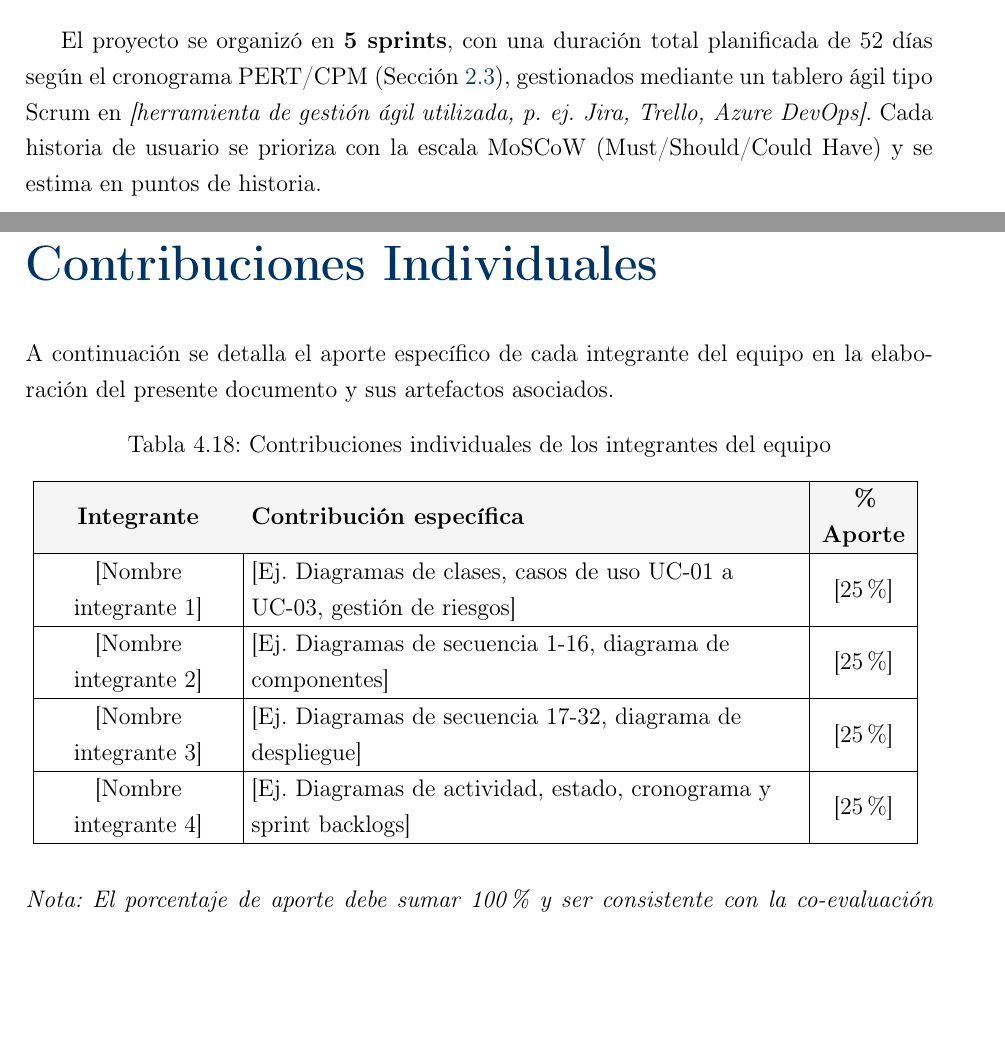
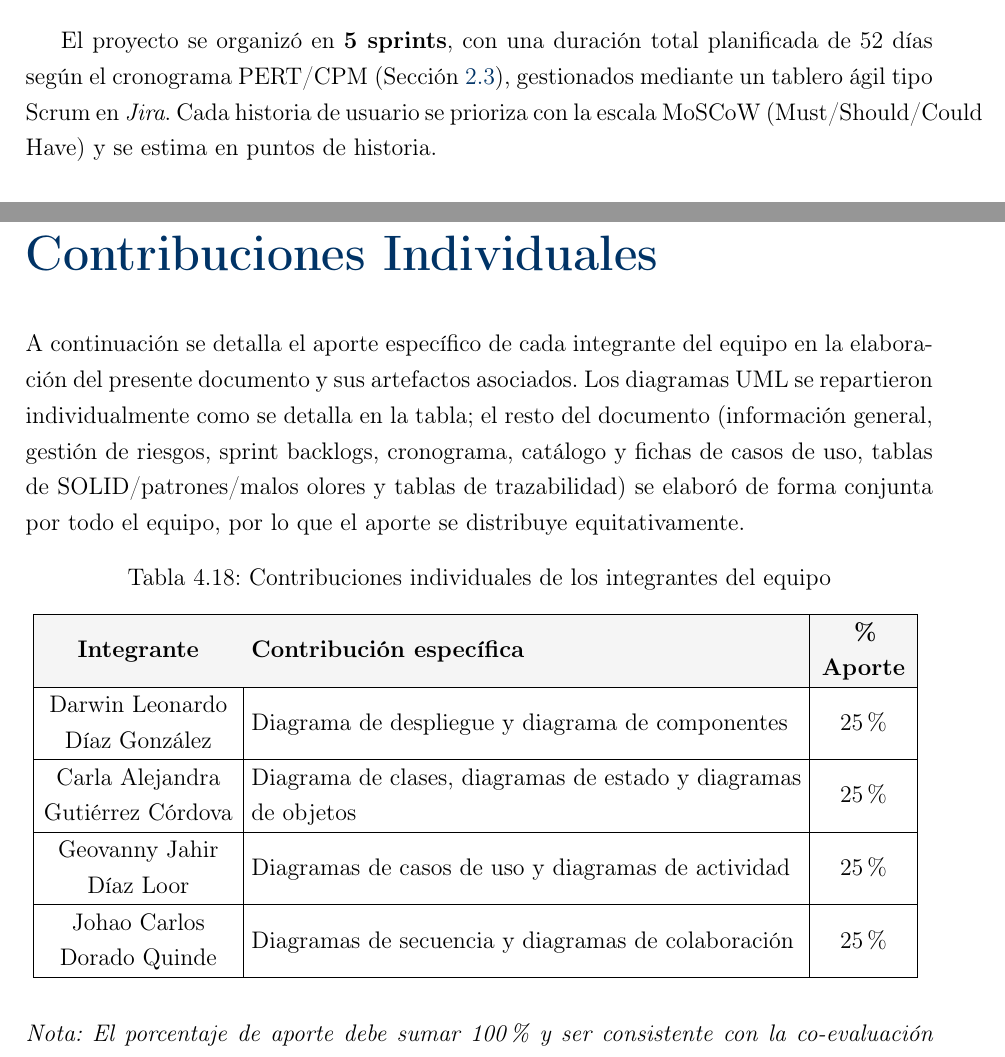
Before and after one commit to Darwin4050E/DocumentacionLeodega, a LaTeX document (main.tex, which reads secciones/contribuciones.tex, secciones/seccionA.tex): two parts of pages 21 and 148 of 156, joined at a grey line, cut so that both start at the same text, the shorter picture padded with empty space. Compiled offline with pdfLaTeX.

Commit message:
Completa matrícula, herramienta ágil y contribuciones individuales

```diff
--- a/secciones/contribuciones.tex
+++ b/secciones/contribuciones.tex
@@ -4,7 +4,7 @@
 \chapter*{Contribuciones Individuales}
 \addcontentsline{toc}{chapter}{Contribuciones Individuales}
 
-\noindent A continuación se detalla el aporte específico de cada integrante del equipo en la elaboración del presente documento y sus artefactos asociados.
+\noindent A continuación se detalla el aporte específico de cada integrante del equipo en la elaboración del presente documento y sus artefactos asociados. Los diagramas UML se repartieron individualmente como se detalla en la tabla; el resto del documento (información general, gestión de riesgos, sprint backlogs, cronograma, catálogo y fichas de casos de uso, tablas de SOLID/patrones/malos olores y tablas de trazabilidad) se elaboró de forma conjunta por todo el equipo, por lo que el aporte se distribuye equitativamente.
 
 \begin{table}[H]
 \centering
@@ -16,10 +16,10 @@
 \rowcolor{cajagris}
 \textbf{Integrante} & \textbf{Contribución específica} & \textbf{\% Aporte} \\
 \hline
-[Nombre integrante 1] & [Ej. Diagramas de clases, casos de uso UC-01 a UC-03, gestión de riesgos] & [25\%] \\ \hline
-[Nombre integrante 2] & [Ej. Diagramas de secuencia 1-16, diagrama de componentes] & [25\%] \\ \hline
-[Nombre integrante 3] & [Ej. Diagramas de secuencia 17-32, diagrama de despliegue] & [25\%] \\ \hline
-[Nombre integrante 4] & [Ej. Diagramas de actividad, estado, cronograma y sprint backlogs] & [25\%] \\ \hline
+Darwin Leonardo Díaz González & Diagrama de despliegue y diagrama de componentes & 25\% \\ \hline
+Carla Alejandra Gutiérrez Córdova & Diagrama de clases, diagramas de estado y diagramas de objetos & 25\% \\ \hline
+Geovanny Jahir Díaz Loor & Diagramas de casos de uso y diagramas de actividad & 25\% \\ \hline
+Johao Carlos Dorado Quinde & Diagramas de secuencia y diagramas de colaboración & 25\% \\ \hline
 \end{tabular}
 }
 \end{table}
--- a/secciones/seccionA.tex
+++ b/secciones/seccionA.tex
@@ -142,7 +142,7 @@ R-09 & Reducción de probabilidad & Documentar explícitamente el alcance y las
 
 % ------------------------------------------------------------
 \section{Sprint Backlogs}
-El proyecto se organizó en \textbf{5 sprints}, con una duración total planificada de 52 días según el cronograma PERT/CPM (Sección~\ref{sec:cronograma-a}), gestionados mediante un tablero ágil tipo Scrum en \textit{[herramienta de gestión ágil utilizada, p. ej. Jira, Trello, Azure DevOps]}. Cada historia de usuario se prioriza con la escala MoSCoW (Must/Should/Could Have) y se estima en puntos de historia.
+El proyecto se organizó en \textbf{5 sprints}, con una duración total planificada de 52 días según el cronograma PERT/CPM (Sección~\ref{sec:cronograma-a}), gestionados mediante un tablero ágil tipo Scrum en \textit{Jira}. Cada historia de usuario se prioriza con la escala MoSCoW (Must/Should/Could Have) y se estima en puntos de historia.
 
 \subsection{Sprint 1 --- Fundamentos de Autenticación y Gestión de Almacenes}
 \textbf{Objetivo del Sprint:} Establecer el inicio de sesión compartido web/móvil y las operaciones básicas de registro, edición, eliminación y moderación de almacenes.\\
```
Also changed, not shown: secciones/portada.tex (+4 -4 lines).
